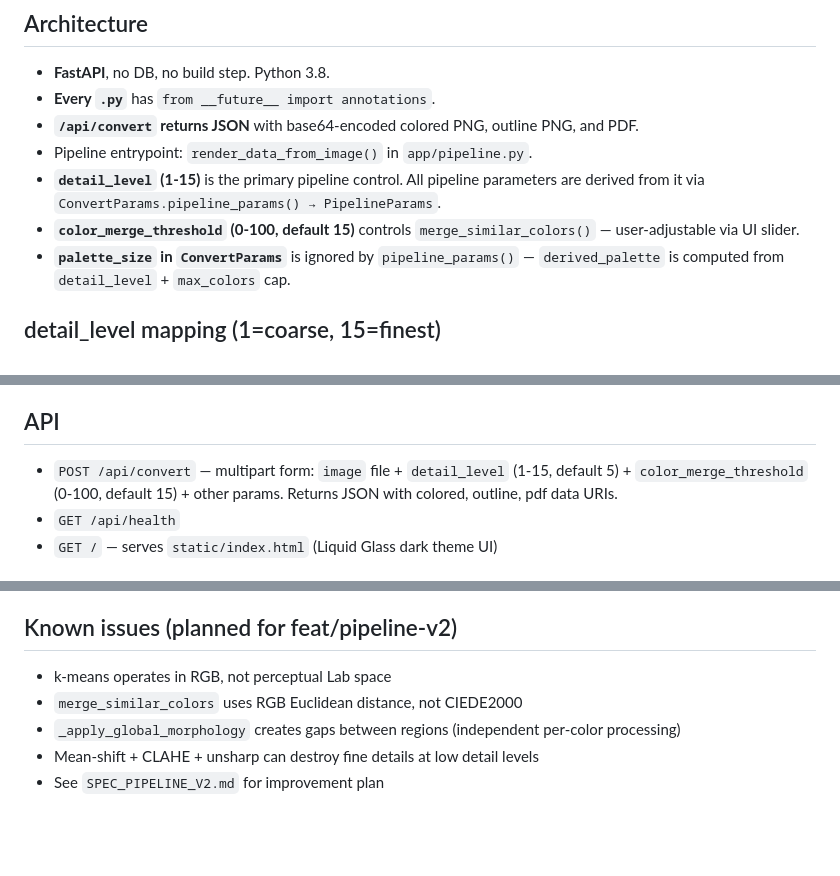
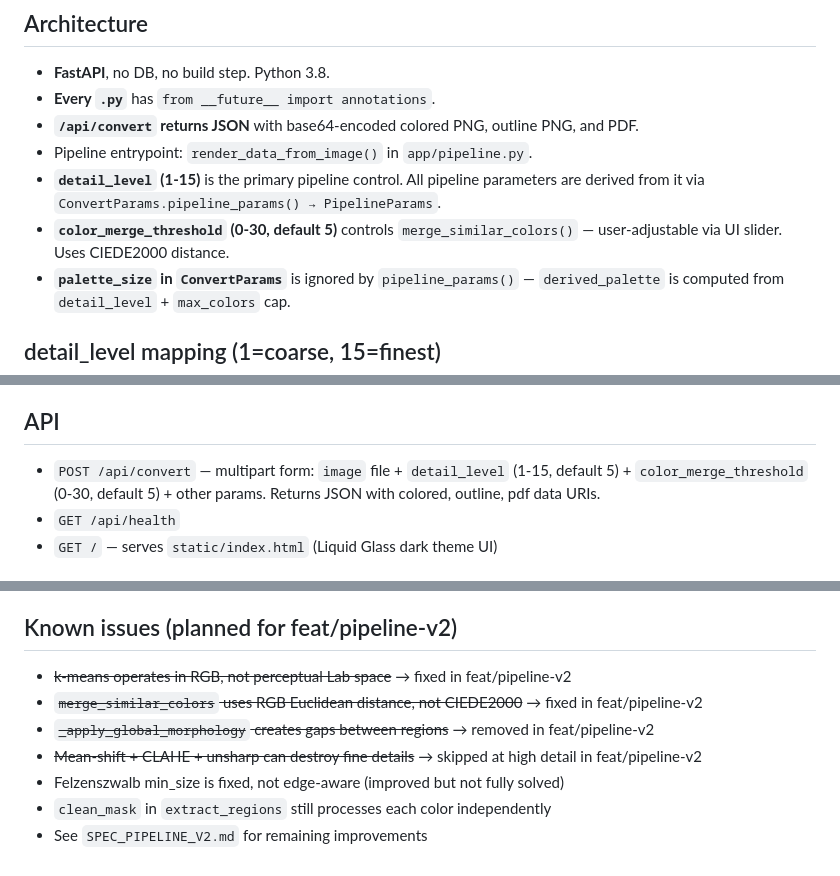
Before and after one commit to sergei-kolos/image2image-coloring-book, a Markdown page: AGENTS.md, 3 parts joined by grey strips. Drawn GitHub-style; blank space fills up the shorter version.

Commit message:
docs: update AGENTS.md with pipeline-v2 improvements

```diff
--- a/AGENTS.md
+++ b/AGENTS.md
@@ -13,7 +13,7 @@ python -m pytest tests/ -q --tb=short   # all tests (48 pass)
 - **`/api/convert` returns JSON** with base64-encoded colored PNG, outline PNG, and PDF.
 - Pipeline entrypoint: `render_data_from_image()` in `app/pipeline.py`.
 - **`detail_level` (1-15)** is the primary pipeline control. All pipeline parameters are derived from it via `ConvertParams.pipeline_params() → PipelineParams`.
-- **`color_merge_threshold` (0-100, default 15)** controls `merge_similar_colors()` — user-adjustable via UI slider.
+- **`color_merge_threshold` (0-30, default 5)** controls `merge_similar_colors()` — user-adjustable via UI slider. Uses CIEDE2000 distance.
 - **`palette_size` in `ConvertParams`** is ignored by `pipeline_params()` — `derived_palette` is computed from `detail_level` + `max_colors` cap.
 
 ## detail_level mapping (1=coarse, 15=finest)
@@ -51,7 +51,7 @@ python -m pytest tests/ -q --tb=short   # all tests (48 pass)
 - `app/visualize.py` — `render_visualization` (OpenCV PNG preview) + `render_outline` (outline-only PNG)
 
 ## API
-- `POST /api/convert` — multipart form: `image` file + `detail_level` (1-15, default 5) + `color_merge_threshold` (0-100, default 15) + other params. Returns JSON with colored, outline, pdf data URIs.
+- `POST /api/convert` — multipart form: `image` file + `detail_level` (1-15, default 5) + `color_merge_threshold` (0-30, default 5) + other params. Returns JSON with colored, outline, pdf data URIs.
 - `GET /api/health`
 - `GET /` — serves `static/index.html` (Liquid Glass dark theme UI)
 
@@ -62,8 +62,10 @@ python -m pytest tests/ -q --tb=short   # all tests (48 pass)
 - `test_quantize.py` covers `merge_similar_colors()` (duplicates, close colors, reindexing).
 
 ## Known issues (planned for feat/pipeline-v2)
-- k-means operates in RGB, not perceptual Lab space
-- `merge_similar_colors` uses RGB Euclidean distance, not CIEDE2000
-- `_apply_global_morphology` creates gaps between regions (independent per-color processing)
-- Mean-shift + CLAHE + unsharp can destroy fine details at low detail levels
-- See `SPEC_PIPELINE_V2.md` for improvement plan
+- ~~k-means operates in RGB, not perceptual Lab space~~ → fixed in feat/pipeline-v2
+- ~~`merge_similar_colors` uses RGB Euclidean distance, not CIEDE2000~~ → fixed in feat/pipeline-v2
+- ~~`_apply_global_morphology` creates gaps between regions~~ → removed in feat/pipeline-v2
+- ~~Mean-shift + CLAHE + unsharp can destroy fine details~~ → skipped at high detail in feat/pipeline-v2
+- Felzenszwalb min_size is fixed, not edge-aware (improved but not fully solved)
+- `clean_mask` in `extract_regions` still processes each color independently
+- See `SPEC_PIPELINE_V2.md` for remaining improvements
```
